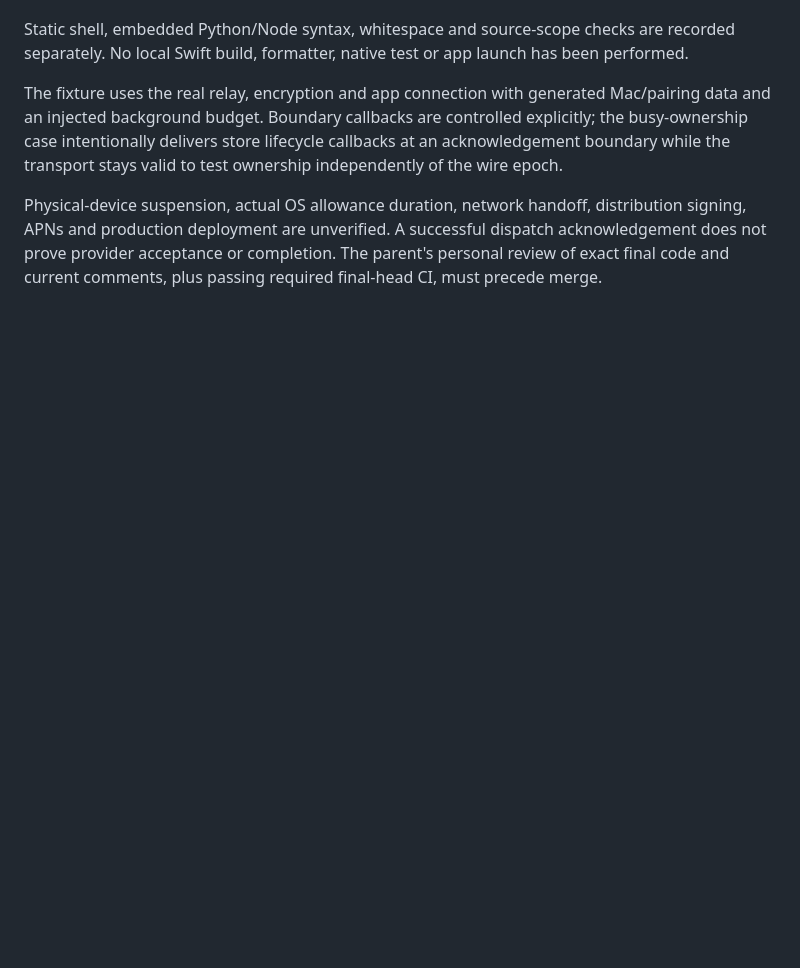
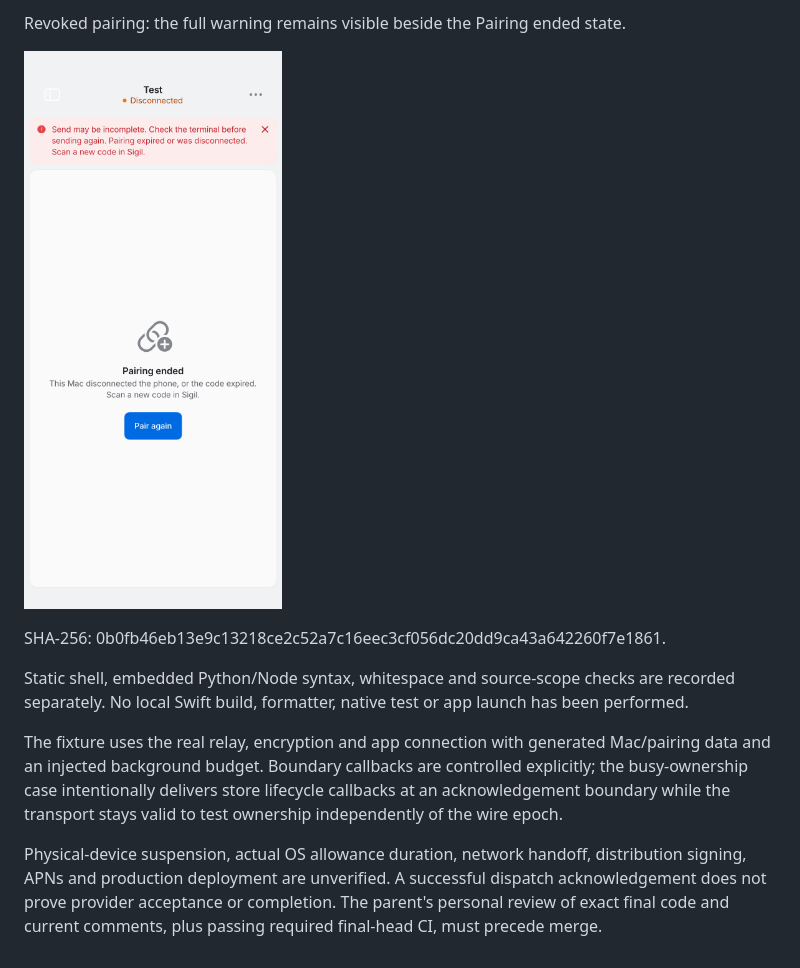
Before and after one commit to gl11tchy/sigil, a Markdown page: docs/qa/rea-1198.md, the part around one of its changes. Drawn GitHub-style; pictures changed too: docs/qa/rea-1198/revoked-send.png (added); blank space fills up the shorter version.

```diff
--- a/docs/qa/rea-1198.md
+++ b/docs/qa/rea-1198.md
@@ -66,3 +95,8 @@ replacement images are pending the next normal CI run.
+Revoked pairing: the full warning remains visible beside the Pairing ended state.
+
+![Revocation keeps the incomplete-send warning](rea-1198/revoked-send.png)
+
+SHA-256: 0b0fb46eb13e9c13218ce2c52a7c16eec3cf056dc20dd9ca43a642260f7e1861.
 
 Static shell, embedded Python/Node syntax, whitespace and source-scope checks are
 recorded separately. No local Swift build, formatter, native test or app launch
```
Also changed, not shown: other parts of docs/qa/rea-1198.md (+32 -3 lines), docs/ux/PROGRESS.md (+16 -0 lines), docs/qa/rea-1198/background-expired.png (added).
